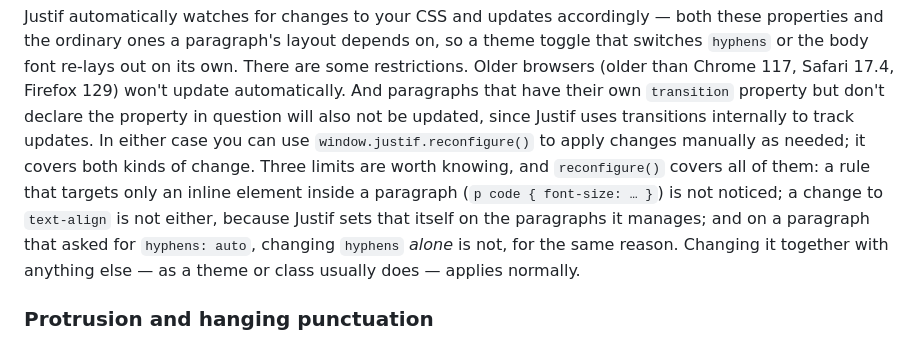
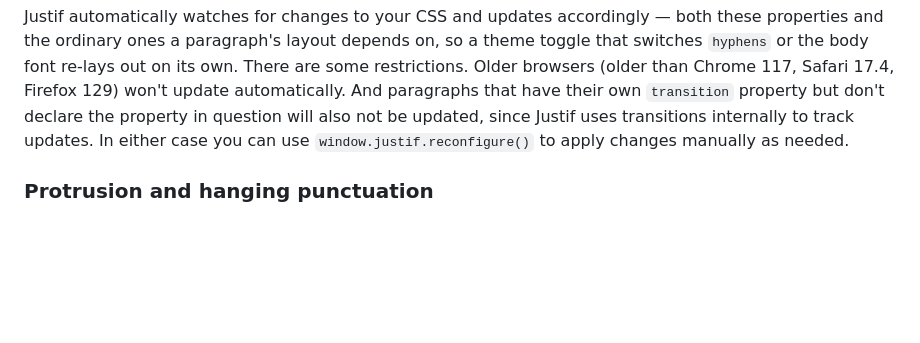
Before and after one commit to lyallcooper/justif, a Markdown page: README.md, the part around one of its changes. GitHub-like rendering; blank space fills up the shorter version.

```diff
--- a/README.md
+++ b/README.md
@@ -283,14 +283,7 @@ There are some restrictions. Older browsers (older than Chrome 117, Safari 17.4,
 Firefox 129) won't update automatically. And paragraphs that have their own
 `transition` property but don't declare the property in question will also not be
 updated, since Justif uses transitions internally to track updates. In either case
-you can use `window.justif.reconfigure()` to apply changes manually as needed; it
-covers both kinds of change. Three limits are worth knowing, and
-`reconfigure()` covers all of them: a rule that targets only an inline element
-inside a paragraph (`p code { font-size: … }`) is not noticed; a change to
-`text-align` is not either, because Justif sets that itself on the paragraphs it
-manages; and on a paragraph that asked for `hyphens: auto`, changing `hyphens`
-*alone* is not, for the same reason. Changing it together with anything else —
-as a theme or class usually does — applies normally.
+you can use `window.justif.reconfigure()` to apply changes manually as needed.
 
 ### Protrusion and hanging punctuation
 
```
Also changed, not shown: other parts of README.md (+2 -2 lines), CHANGELOG.md (+0 -7 lines).
